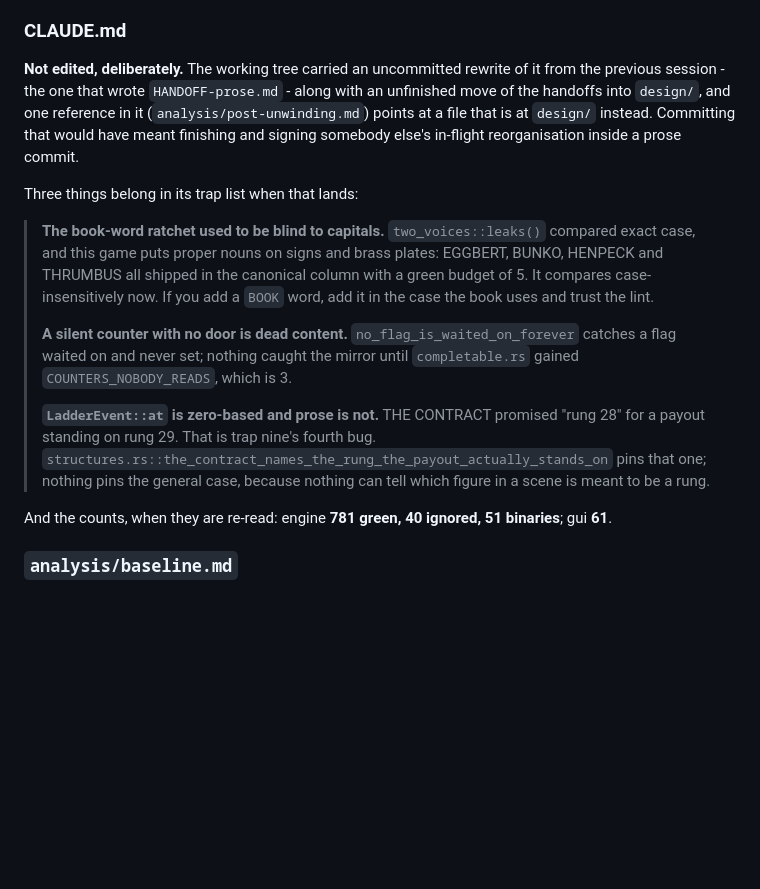
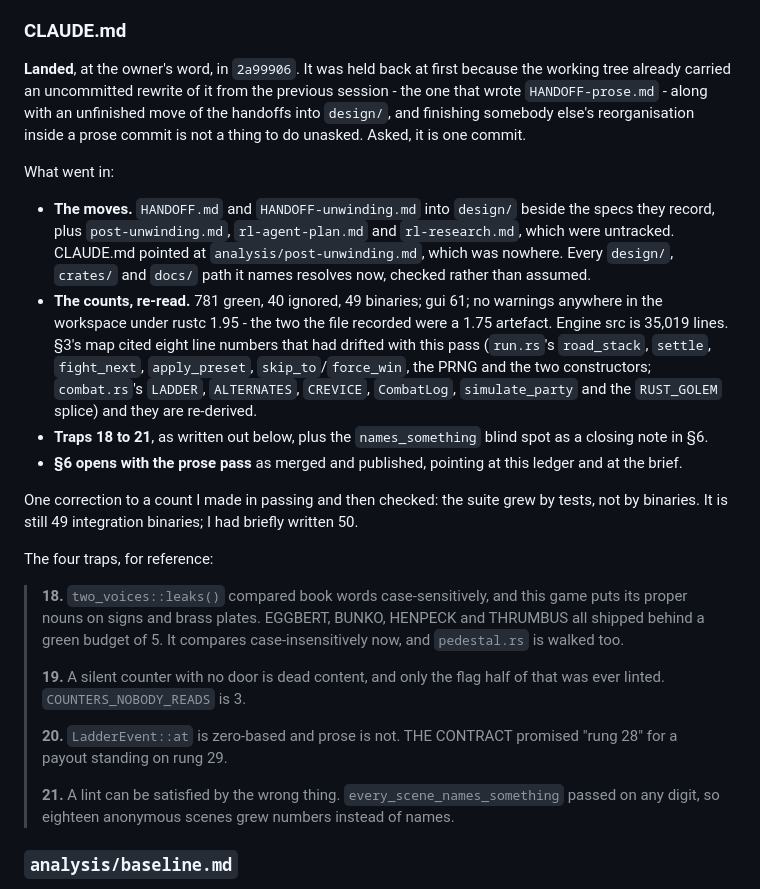
Before and after one commit to sgilson7/gear-master, a Markdown page: design/HANDOFF-prose-ledger.md, the part around the change. GitHub-like rendering; blank space fills up the shorter version.

Commit message:
The ledger said CLAUDE.md was untouched, and it is not any more
One paragraph of the record went stale the moment the previous commit
landed. It said the guide was deliberately left alone; it says what
actually went into it, and why the order was that way round.

Also records a count I got wrong in passing and corrected: the suite grew
by tests, not by binaries. Still 49.

Co-Authored-By: Claude Opus 5 <noreply@anthropic.com>
Claude-Session: https://claude.ai/code/session_01Bs2fTrNrWa1oGTg3nk2Upf

```diff
--- a/design/HANDOFF-prose-ledger.md
+++ b/design/HANDOFF-prose-ledger.md
@@ -537,33 +537,52 @@ The three that are not are the three that should not be:
 
 ### CLAUDE.md
 
-**Not edited, deliberately.** The working tree carried an uncommitted rewrite of
-it from the previous session - the one that wrote `HANDOFF-prose.md` - along
-with an unfinished move of the handoffs into `design/`, and one reference in it
-(`analysis/post-unwinding.md`) points at a file that is at `design/` instead.
-Committing that would have meant finishing and signing somebody else's
-in-flight reorganisation inside a prose commit.
+**Landed**, at the owner's word, in `2a99906`. It was held back at first because
+the working tree already carried an uncommitted rewrite of it from the previous
+session - the one that wrote `HANDOFF-prose.md` - along with an unfinished move
+of the handoffs into `design/`, and finishing somebody else's reorganisation
+inside a prose commit is not a thing to do unasked. Asked, it is one commit.
 
-Three things belong in its trap list when that lands:
+What went in:
 
-> **The book-word ratchet used to be blind to capitals.** `two_voices::leaks()`
-> compared exact case, and this game puts proper nouns on signs and brass
-> plates: EGGBERT, BUNKO, HENPECK and THRUMBUS all shipped in the canonical
-> column with a green budget of 5. It compares case-insensitively now. If you
-> add a `BOOK` word, add it in the case the book uses and trust the lint.
+- **The moves.** `HANDOFF.md` and `HANDOFF-unwinding.md` into `design/` beside
+  the specs they record, plus `post-unwinding.md`, `rl-agent-plan.md` and
+  `rl-research.md`, which were untracked. CLAUDE.md pointed at
+  `analysis/post-unwinding.md`, which was nowhere. Every `design/`, `crates/`
+  and `docs/` path it names resolves now, checked rather than assumed.
+- **The counts, re-read.** 781 green, 40 ignored, 49 binaries; gui 61; no
+  warnings anywhere in the workspace under rustc 1.95 - the two the file
+  recorded were a 1.75 artefact. Engine src is 35,019 lines. §3's map cited
+  eight line numbers that had drifted with this pass (`run.rs`'s `road_stack`,
+  `settle`, `fight_next`, `apply_preset`, `skip_to`/`force_win`, the PRNG and
+  the two constructors; `combat.rs`'s `LADDER`, `ALTERNATES`, `CREVICE`,
+  `CombatLog`, `simulate_party` and the `RUST_GOLEM` splice) and they are
+  re-derived.
+- **Traps 18 to 21**, as written out below, plus the `names_something` blind
+  spot as a closing note in §6.
+- **§6 opens with the prose pass** as merged and published, pointing at this
+  ledger and at the brief.
+
+One correction to a count I made in passing and then checked: the suite grew by
+tests, not by binaries. It is still 49 integration binaries; I had briefly
+written 50.
+
+The four traps, for reference:
+
+> **18.** `two_voices::leaks()` compared book words case-sensitively, and this
+> game puts its proper nouns on signs and brass plates. EGGBERT, BUNKO,
+> HENPECK and THRUMBUS all shipped behind a green budget of 5. It compares
+> case-insensitively now, and `pedestal.rs` is walked too.
 >
-> **A silent counter with no door is dead content.** `no_flag_is_waited_on_forever`
-> catches a flag waited on and never set; nothing caught the mirror until
-> `completable.rs` gained `COUNTERS_NOBODY_READS`, which is 3.
+> **19.** A silent counter with no door is dead content, and only the flag half
+> of that was ever linted. `COUNTERS_NOBODY_READS` is 3.
 >
-> **`LadderEvent::at` is zero-based and prose is not.** THE CONTRACT promised
-> "rung 28" for a payout standing on rung 29. That is trap nine's fourth bug.
-> `structures.rs::the_contract_names_the_rung_the_payout_actually_stands_on`
-> pins that one; nothing pins the general case, because nothing can tell which
-> figure in a scene is meant to be a rung.
-
-And the counts, when they are re-read: engine **781 green, 40 ignored, 51
-binaries**; gui **61**.
+> **20.** `LadderEvent::at` is zero-based and prose is not. THE CONTRACT
+> promised "rung 28" for a payout standing on rung 29.
+>
+> **21.** A lint can be satisfied by the wrong thing.
+> `every_scene_names_something` passed on any digit, so eighteen anonymous
+> scenes grew numbers instead of names.
 
 ### `analysis/baseline.md`
 
```
